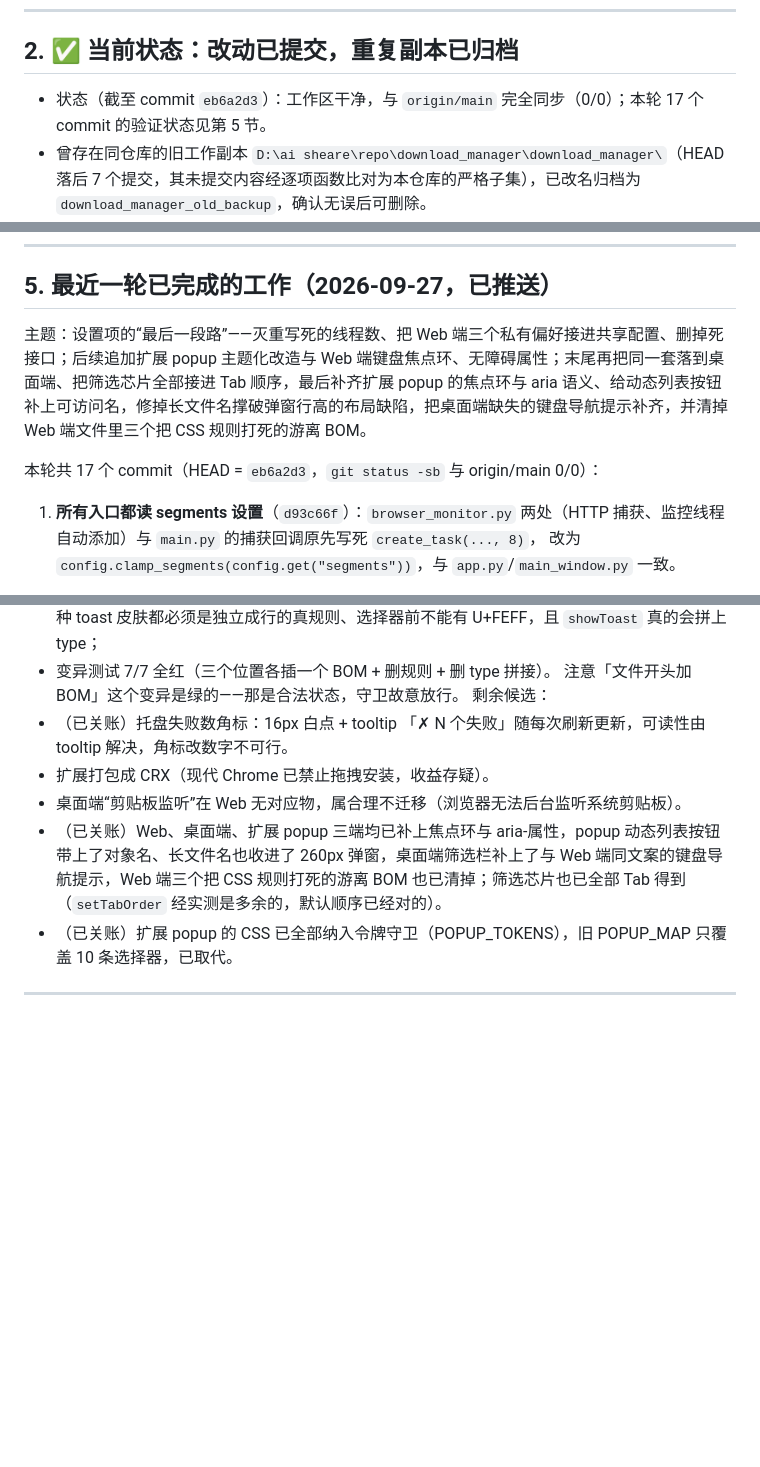
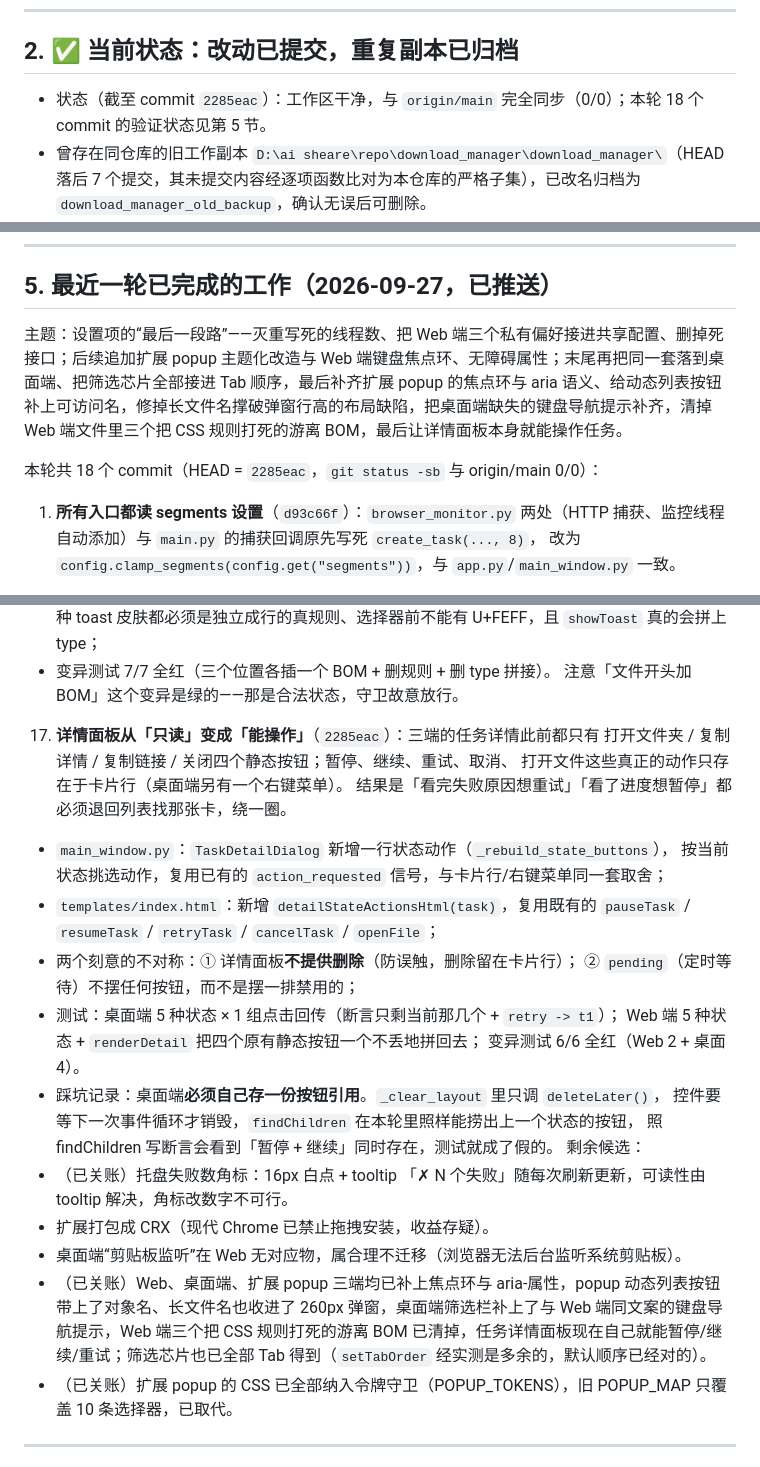
Before and after one commit to cpufreestyle/SwiftDM, a Markdown page: HANDOFF.md, 3 parts joined by grey strips. GitHub-like rendering; blank space fills up the shorter version.

Commit message:
docs: record the task-detail actions round in the handoff
Round 18 of the continuing polish: the task detail panel on both
surfaces can now drive the task itself instead of being read-only,
with the same action set and status rules as the card row. Records the
deleteLater/findChildren trap that makes an unsound assertion look
green.

```diff
--- a/HANDOFF.md
+++ b/HANDOFF.md
@@ -23,7 +23,7 @@ IDM 风格的多线程下载管理器：
 
 ## 2. ✅ 当前状态：改动已提交，重复副本已归档
 
-- 状态（截至 commit `eb6a2d3`）：工作区干净，与 `origin/main` 完全同步（0/0）；本轮 17 个 commit 的验证状态见第 5 节。
+- 状态（截至 commit `2285eac`）：工作区干净，与 `origin/main` 完全同步（0/0）；本轮 18 个 commit 的验证状态见第 5 节。
 - 曾存在同仓库的旧工作副本 `D:\ai sheare\repo\download_manager\download_manager\`（HEAD 落后 7 个提交，其未提交内容经逐项函数比对为本仓库的严格子集），已改名归档为 `download_manager_old_backup`，确认无误后可删除。
 - 注意：**未经用户明确要求不要主动 commit / push / 发布**——但用户已对动作确认并说「继续」即视为授权。
 
@@ -79,9 +79,9 @@ SWIFTDM_PORT=5100 SWIFTDM_MONITOR_PORT=5101 dist\SwiftDM.exe --web-only
 
 ## 5. 最近一轮已完成的工作（2026-09-27，已推送）
 
-主题：设置项的“最后一段路”——灭重写死的线程数、把 Web 端三个私有偏好接进共享配置、删掉死接口；后续追加扩展 popup 主题化改造与 Web 端键盘焦点环、无障碍属性；末尾再把同一套落到桌面端、把筛选芯片全部接进 Tab 顺序，最后补齐扩展 popup 的焦点环与 aria 语义、给动态列表按钮补上可访问名，修掉长文件名撑破弹窗行高的布局缺陷，把桌面端缺失的键盘导航提示补齐，并清掉 Web 端文件里三个把 CSS 规则打死的游离 BOM。
+主题：设置项的“最后一段路”——灭重写死的线程数、把 Web 端三个私有偏好接进共享配置、删掉死接口；后续追加扩展 popup 主题化改造与 Web 端键盘焦点环、无障碍属性；末尾再把同一套落到桌面端、把筛选芯片全部接进 Tab 顺序，最后补齐扩展 popup 的焦点环与 aria 语义、给动态列表按钮补上可访问名，修掉长文件名撑破弹窗行高的布局缺陷，把桌面端缺失的键盘导航提示补齐，清掉 Web 端文件里三个把 CSS 规则打死的游离 BOM，最后让详情面板本身就能操作任务。
 
-本轮共 17 个 commit（HEAD = `eb6a2d3`，`git status -sb` 与 origin/main 0/0）：
+本轮共 18 个 commit（HEAD = `2285eac`，`git status -sb` 与 origin/main 0/0）：
 
 1. **所有入口都读 segments 设置**（`d93c66f`）：`browser_monitor.py` 两处（HTTP 捕获、监控线程自动添加）与 `main.py` 的捕获回调原先写死 `create_task(..., 8)`，
    改为 `config.clamp_segments(config.get("segments"))`，与 `app.py`/`main_window.py` 一致。
@@ -220,11 +220,27 @@ SWIFTDM_PORT=5100 SWIFTDM_MONITOR_PORT=5101 dist\SwiftDM.exe --web-only
      三种 toast 皮肤都必须是独立成行的真规则、选择器前不能有 U+FEFF，且 `showToast` 真的会拼上 type；
    - 变异测试 7/7 全红（三个位置各插一个 BOM + 删规则 + 删 type 拼接）。
      注意「文件开头加 BOM」这个变异是绿的——那是合法状态，守卫故意放行。
+17. **详情面板从「只读」变成「能操作」**（`2285eac`）：三端的任务详情此前都只有
+    打开文件夹 / 复制详情 / 复制链接 / 关闭四个静态按钮；暂停、继续、重试、取消、
+    打开文件这些真正的动作只存在于卡片行（桌面端另有一个右键菜单）。
+    结果是「看完失败原因想重试」「看了进度想暂停」都必须退回列表找那张卡，绕一圈。
+   - `main_window.py`：`TaskDetailDialog` 新增一行状态动作（`_rebuild_state_buttons`），
+     按当前状态挑选动作，复用已有的 `action_requested` 信号，与卡片行/右键菜单同一套取舍；
+   - `templates/index.html`：新增 `detailStateActionsHtml(task)`，复用既有的
+     `pauseTask` / `resumeTask` / `retryTask` / `cancelTask` / `openFile`；
+   - 两个刻意的不对称：① 详情面板**不提供删除**（防误触，删除留在卡片行）；
+     ② `pending`（定时等待）不摆任何按钮，而不是摆一排禁用的；
+   - 测试：桌面端 5 种状态 × 1 组点击回传（断言只剩当前那几个 + `retry -> t1`）；
+     Web 端 5 种状态 + `renderDetail` 把四个原有静态按钮一个不丢地拼回去；
+     变异测试 6/6 全红（Web 2 + 桌面 4）。
+   - 踩坑记录：桌面端**必须自己存一份按钮引用**。`_clear_layout` 里只调 `deleteLater()`，
+     控件要等下一次事件循环才销毁，`findChildren` 在本轮里照样能捞出上一个状态的按钮，
+     照 findChildren 写断言会看到「暂停 + 继续」同时存在，测试就成了假的。
 剩余候选：
 - （已关账）托盘失败数角标：16px 白点 + tooltip 「✗ N 个失败」随每次刷新更新，可读性由 tooltip 解决，角标改数字不可行。
 - 扩展打包成 CRX（现代 Chrome 已禁止拖拽安装，收益存疑）。
 - 桌面端“剪贴板监听”在 Web 无对应物，属合理不迁移（浏览器无法后台监听系统剪贴板）。
-- （已关账）Web、桌面端、扩展 popup 三端均已补上焦点环与 aria-属性，popup 动态列表按钮带上了对象名、长文件名也收进了 260px 弹窗，桌面端筛选栏补上了与 Web 端同文案的键盘导航提示，Web 端三个把 CSS 规则打死的游离 BOM 也已清掉；筛选芯片也已全部 Tab 得到（`setTabOrder` 经实测是多余的，默认顺序已经对的）。
+- （已关账）Web、桌面端、扩展 popup 三端均已补上焦点环与 aria-属性，popup 动态列表按钮带上了对象名、长文件名也收进了 260px 弹窗，桌面端筛选栏补上了与 Web 端同文案的键盘导航提示，Web 端三个把 CSS 规则打死的游离 BOM 已清掉，任务详情面板现在自己就能暂停/继续/重试；筛选芯片也已全部 Tab 得到（`setTabOrder` 经实测是多余的，默认顺序已经对的）。
 - （已关账）扩展 popup 的 CSS 已全部纳入令牌守卫（POPUP_TOKENS），旧 POPUP_MAP 只覆盖 10 条选择器，已取代。
 
 ---
```
Also changed, not shown: other parts of HANDOFF.md (+1 -1 lines).
